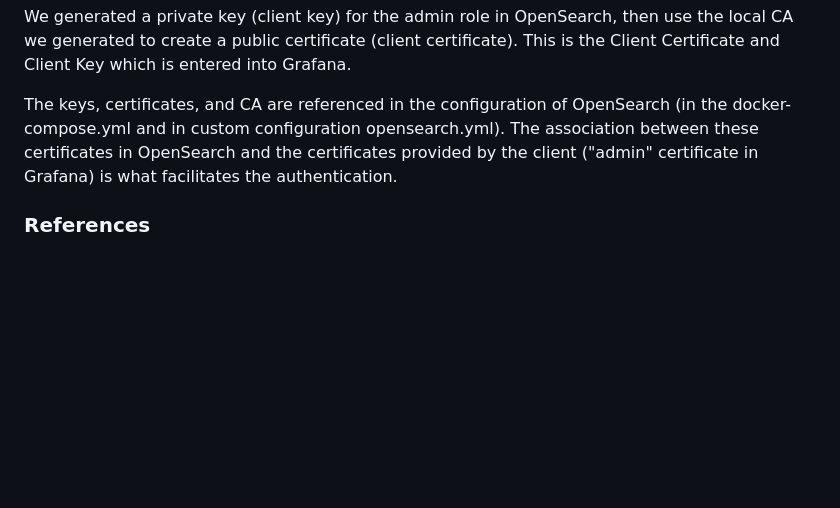
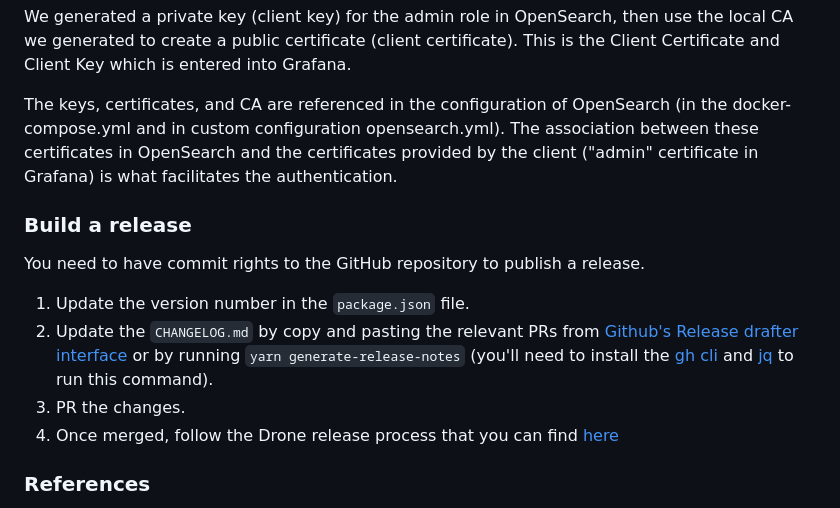
Before and after one commit to grafana/opensearch-datasource, a Markdown page: CONTRIBUTING.md, the part around the change. Rendered like a GitHub page; blank space fills up the shorter version.

```diff
--- a/devenv/README.md
+++ b/CONTRIBUTING.md
@@ -91,6 +91,15 @@ We generated a private key (client key) for the admin role in OpenSearch, then u
 
 The keys, certificates, and CA are referenced in the configuration of OpenSearch (in the docker-compose.yml and in custom configuration opensearch.yml). The association between these certificates in OpenSearch and the certificates provided by the client ("admin" certificate in Grafana) is what facilitates the authentication.
 
+### Build a release
+
+You need to have commit rights to the GitHub repository to publish a release.
+
+1. Update the version number in the `package.json` file.
+2. Update the `CHANGELOG.md` by copy and pasting the relevant PRs from [Github's Release drafter interface](https://github.com/grafana/opensearch-datasource/releases/new) or by running `yarn generate-release-notes` (you'll need to install the [gh cli](https://cli.github.com/) and [jq](https://jqlang.github.io/jq/) to run this command).
+3. PR the changes.
+4. Once merged, follow the Drone release process that you can find [here](https://github.com/grafana/integrations-team/wiki/Plugin-Release-Process#drone-release-process)
+
 ### References
 
 - https://opensearch.org/docs/latest/security/authentication-backends/client-auth/
```
Also changed, not shown: README.md (+4 -3 lines), docs/img/opensearch-details.png.
